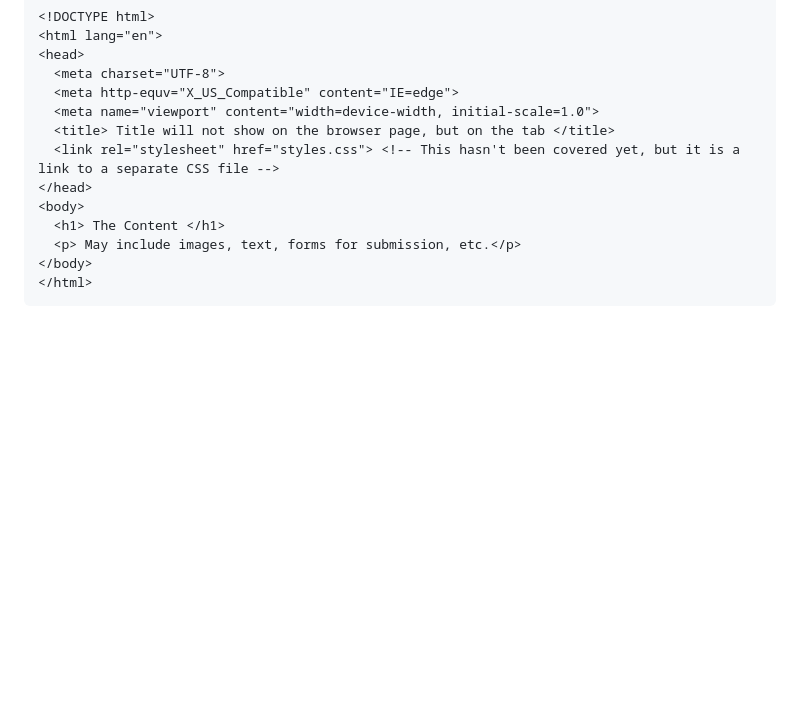
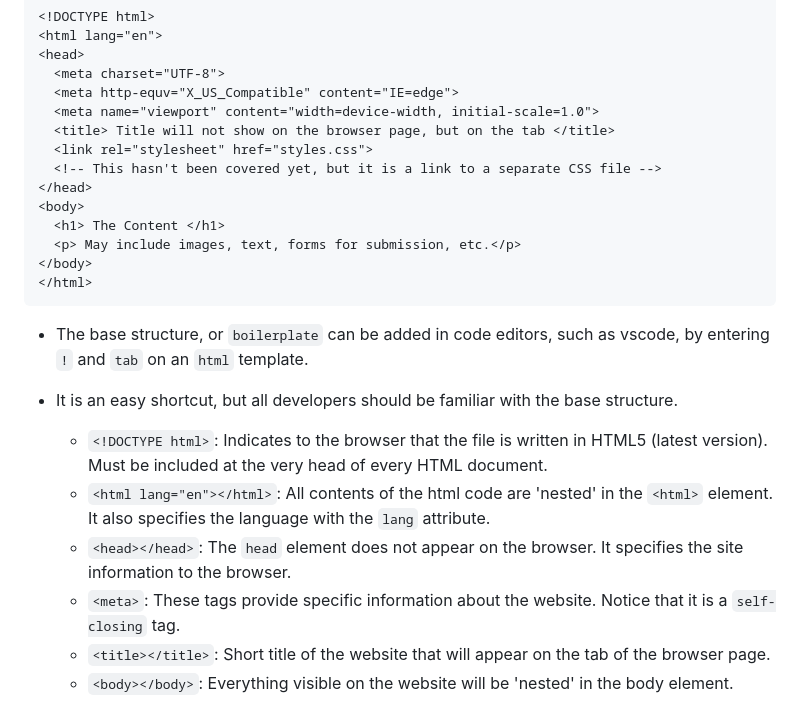
Before and after one commit to JoshSJKim/Juno-prep, a Markdown page: README.md, the part around the change. Rendered like a GitHub page; blank space fills up the shorter version.

Commit message:
Add Intro to HTML

````diff
--- a/README.md
+++ b/README.md
@@ -100,7 +100,8 @@
   <meta http-equv="X_US_Compatible" content="IE=edge">
   <meta name="viewport" content="width=device-width, initial-scale=1.0">
   <title> Title will not show on the browser page, but on the tab </title>
-  <link rel="stylesheet" href="styles.css"> <!-- This hasn't been covered yet, but it is a link to a separate CSS file -->
+  <link rel="stylesheet" href="styles.css">
+  <!-- This hasn't been covered yet, but it is a link to a separate CSS file -->
 </head>
 <body>
   <h1> The Content </h1>
@@ -108,3 +109,13 @@
 </body>
 </html>
 ```
+
+- The base structure, or `boilerplate` can be added in code editors, such as vscode, by entering `!` and `tab` on an `html` template.
+- It is an easy shortcut, but all developers should be familiar with the base structure.
+
+  - `<!DOCTYPE html>`: Indicates to the browser that the file is written in HTML5 (latest version). Must be included at the very head of every HTML document.
+  - `<html lang="en"></html>`: All contents of the html code are 'nested' in the `<html>` element. It also specifies the language with the `lang` attribute.
+  - `<head></head>`: The `head` element does not appear on the browser. It specifies the site information to the browser.
+  - `<meta>`: These tags provide specific information about the website. Notice that it is a `self-closing` tag.
+  - `<title></title>`: Short title of the website that will appear on the tab of the browser page.
+  - `<body></body>`: Everything visible on the website will be 'nested' in the body element.
````
